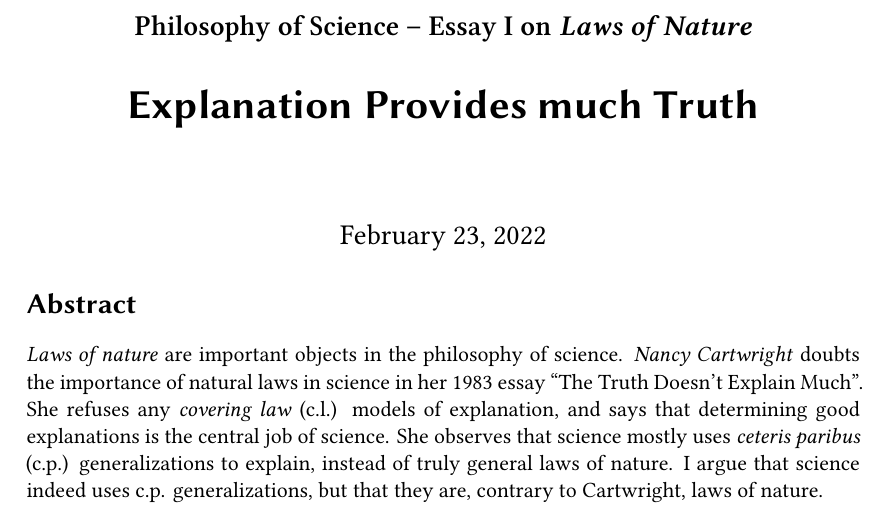
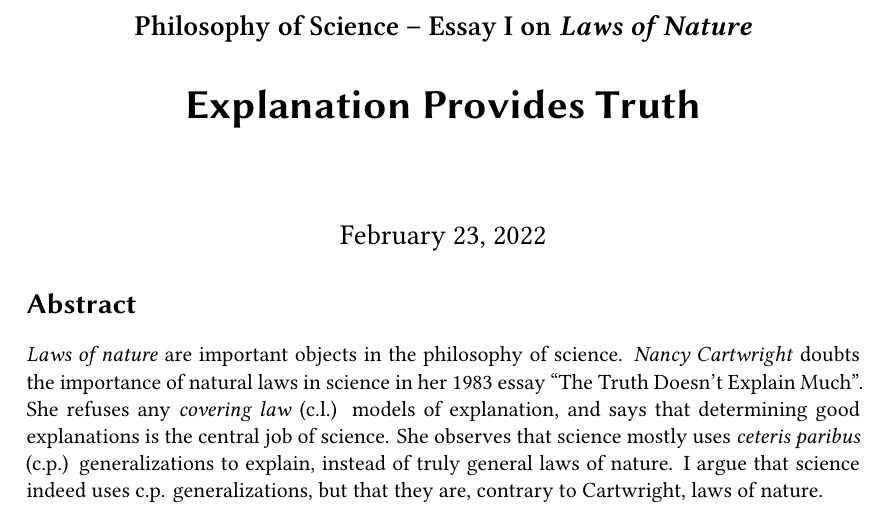
Before and after one commit to The-Ludwig/phil-sci-essay-01, a LaTeX paper (main.tex): part of page 1 of 4, cut so that both start at the same text. Compiled offline with XeLaTeX.

Commit message:
:building_construction: renamed

```diff
--- a/main.tex
+++ b/main.tex
@@ -16,7 +16,7 @@
 
 \input{header.tex}
 
-\title{Explanation Provides much Truth}
+\title{Explanation Provides Truth}
 \subject{Philosophy of Science -- Essay I on \emph{Laws of Nature}}
 \publishers{\normalsize \justifying \begin{abstract}
   \input{content/abstract.tex}
```
